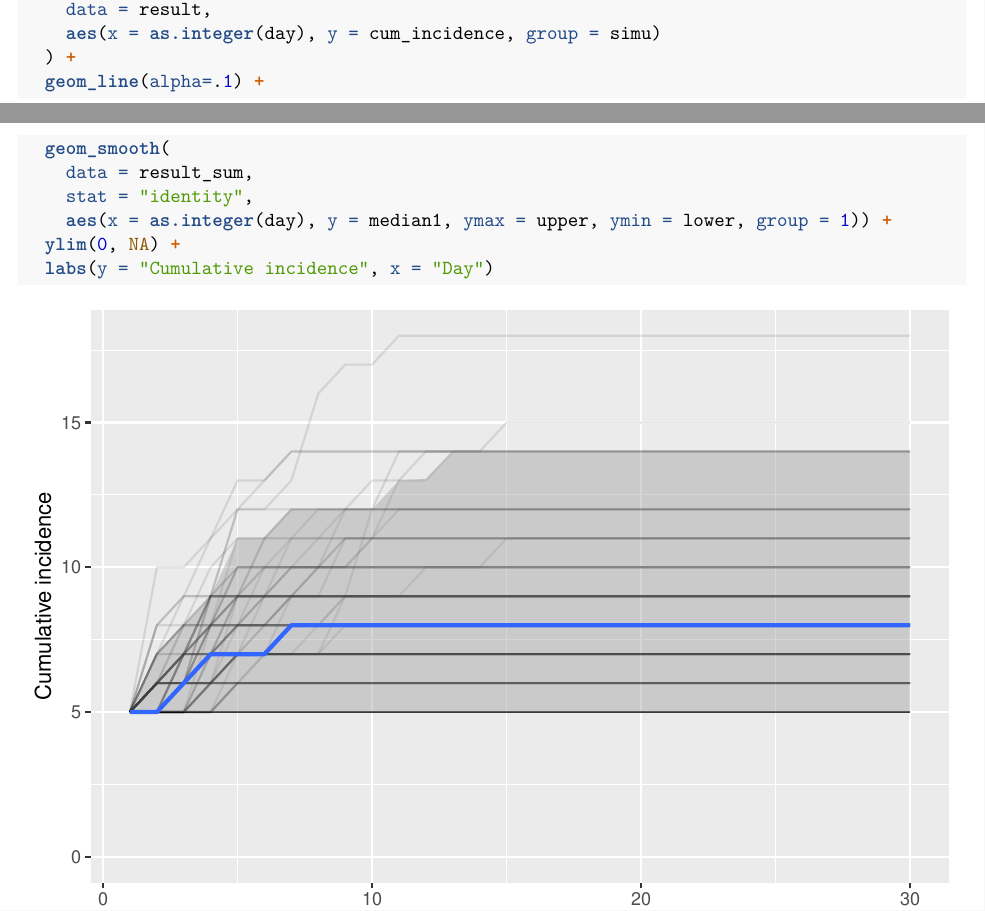
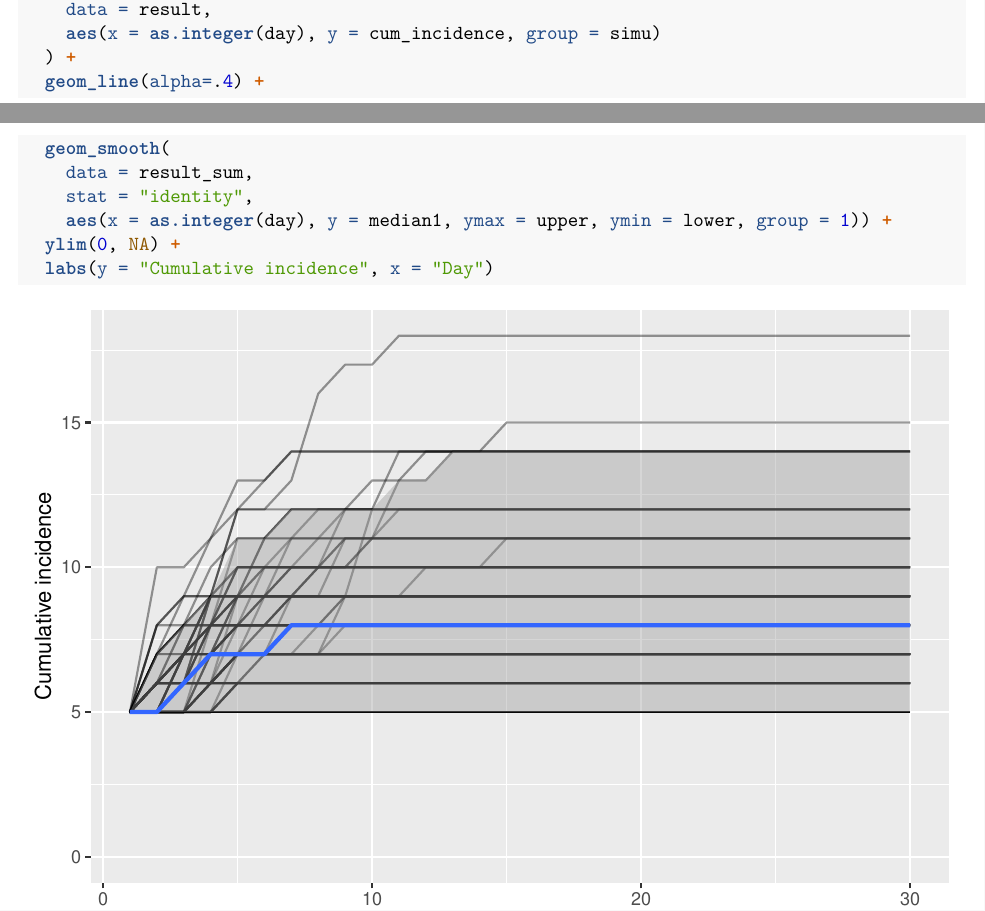
Before and after one commit to advanced-R-2021/HW2_solutions, an R Markdown document (demo.rmd): two parts of pages 1 and 2 of 5, joined at a grey line, cut so that both start at the same text. Rendered offline with R 4.5, knitr and Pandoc, then LaTeX, with nearby package versions; code that draws random numbers runs with fixed seeds of ours; some code elsewhere in the file could not run offline.

Commit message:
alpha to .4

```diff
--- a/demo.rmd
+++ b/demo.rmd
@@ -42,7 +42,7 @@ result_sum <- result %>%
     data = result,
     aes(x = as.integer(day), y = cum_incidence, group = simu)
   ) +
-  geom_line(alpha=.1) +
+  geom_line(alpha=.4) +
   geom_smooth(
     data = result_sum,
     stat = "identity",
```
